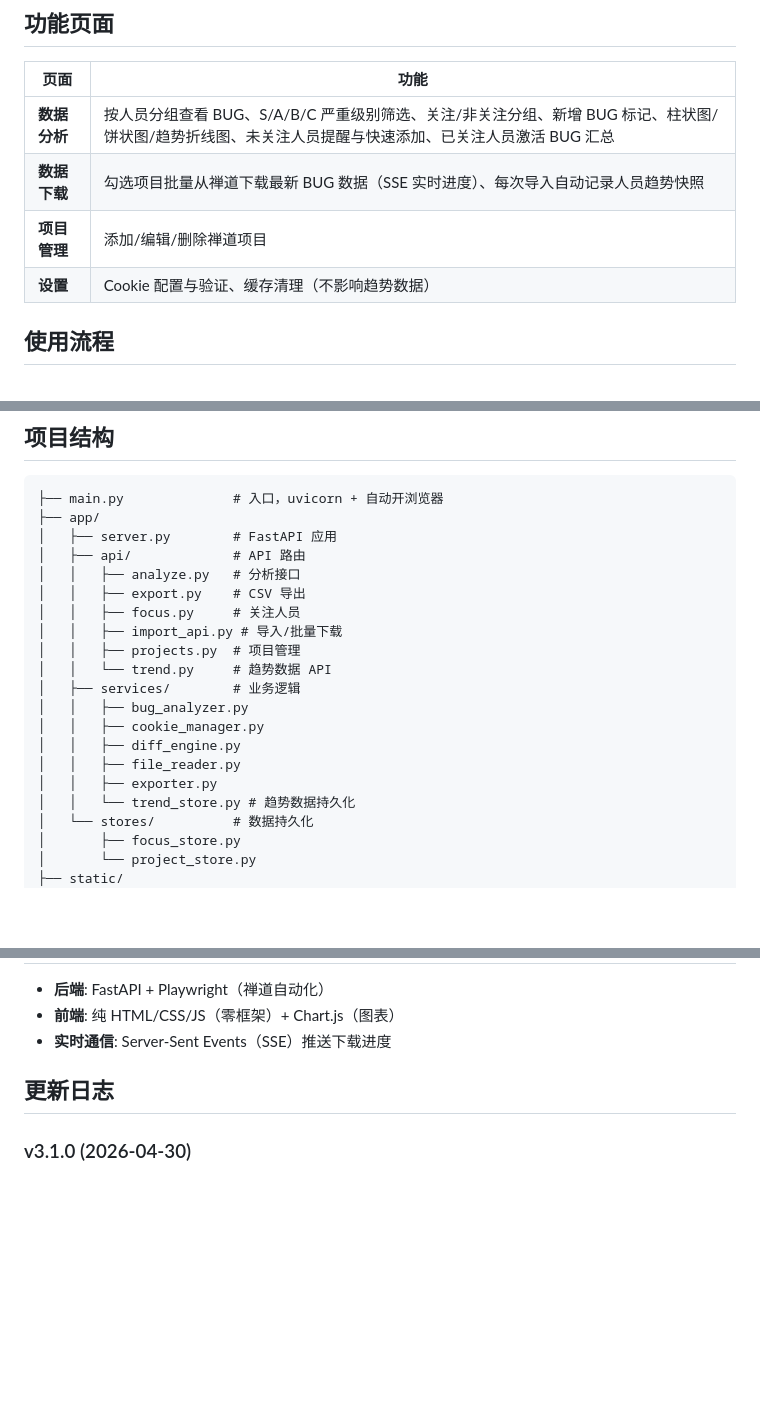
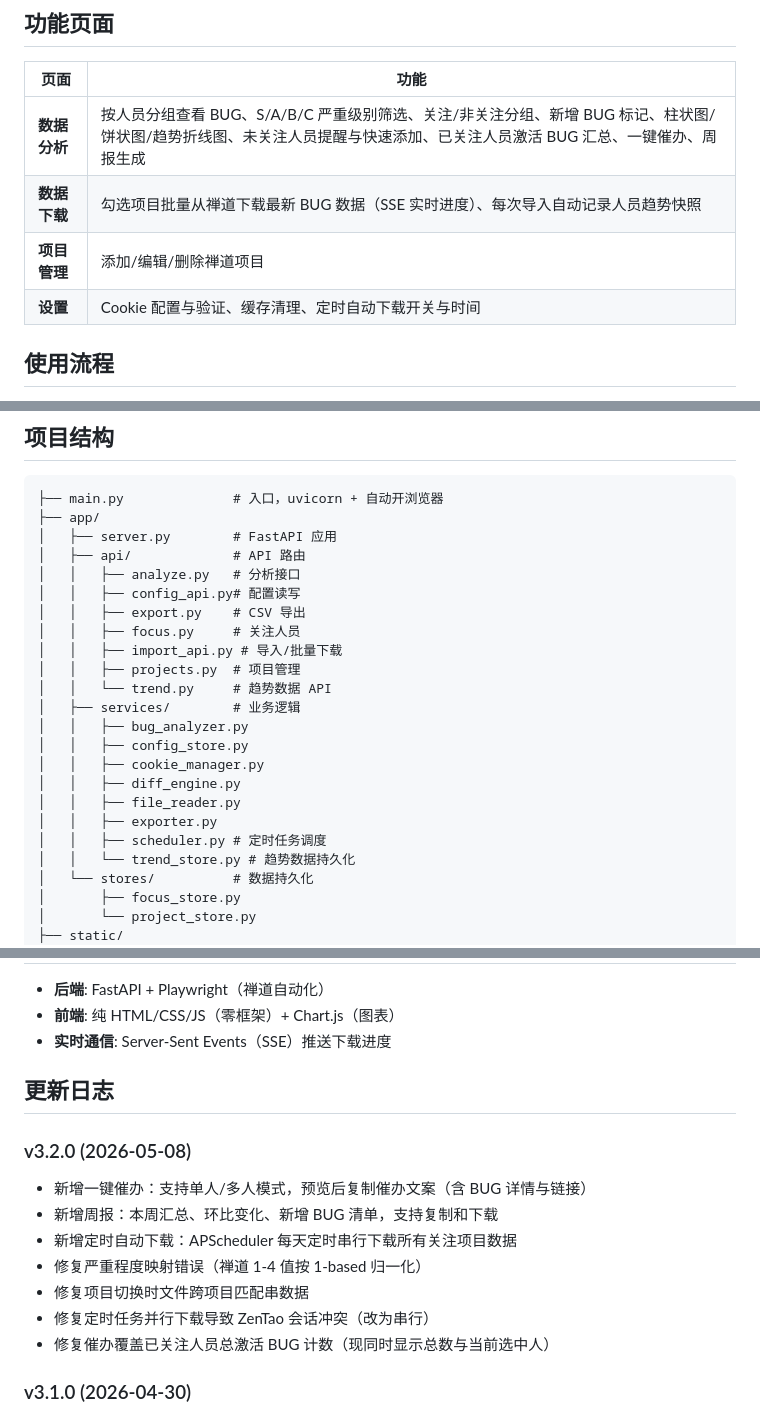
Before and after one commit to Zweihans/zentao-BUG-stats-analysis-, a Markdown page: README.md, 3 parts joined by grey strips. Rendered like a GitHub page; blank space fills up the shorter version.

Commit message:
docs: 更新 README 至 v3.2.0，添加更新日志和新功能说明
Co-Authored-By: Claude Opus 4.7 <noreply@anthropic.com>

```diff
--- a/README.md
+++ b/README.md
@@ -18,10 +18,10 @@ python main.py
 
 | 页面 | 功能 |
 |------|------|
-| **数据分析** | 按人员分组查看 BUG、S/A/B/C 严重级别筛选、关注/非关注分组、新增 BUG 标记、柱状图/饼状图/趋势折线图、未关注人员提醒与快速添加、已关注人员激活 BUG 汇总 |
+| **数据分析** | 按人员分组查看 BUG、S/A/B/C 严重级别筛选、关注/非关注分组、新增 BUG 标记、柱状图/饼状图/趋势折线图、未关注人员提醒与快速添加、已关注人员激活 BUG 汇总、一键催办、周报生成 |
 | **数据下载** | 勾选项目批量从禅道下载最新 BUG 数据（SSE 实时进度）、每次导入自动记录人员趋势快照 |
 | **项目管理** | 添加/编辑/删除禅道项目 |
-| **设置** | Cookie 配置与验证、缓存清理（不影响趋势数据） |
+| **设置** | Cookie 配置与验证、缓存清理、定时自动下载开关与时间 |
 
 ## 使用流程
 
@@ -39,6 +39,7 @@ python main.py
 │   ├── server.py        # FastAPI 应用
 │   ├── api/             # API 路由
 │   │   ├── analyze.py   # 分析接口
+│   │   ├── config_api.py# 配置读写
 │   │   ├── export.py    # CSV 导出
 │   │   ├── focus.py     # 关注人员
 │   │   ├── import_api.py # 导入/批量下载
@@ -46,10 +47,12 @@ python main.py
 │   │   └── trend.py     # 趋势数据 API
 │   ├── services/        # 业务逻辑
 │   │   ├── bug_analyzer.py
+│   │   ├── config_store.py
 │   │   ├── cookie_manager.py
 │   │   ├── diff_engine.py
 │   │   ├── file_reader.py
 │   │   ├── exporter.py
+│   │   ├── scheduler.py # 定时任务调度
 │   │   └── trend_store.py # 趋势数据持久化
 │   └── stores/          # 数据持久化
 │       ├── focus_store.py
@@ -74,6 +77,15 @@ python main.py
 
 ## 更新日志
 
+### v3.2.0 (2026-05-08)
+- 新增一键催办：支持单人/多人模式，预览后复制催办文案（含 BUG 详情与链接）
+- 新增周报：本周汇总、环比变化、新增 BUG 清单，支持复制和下载
+- 新增定时自动下载：APScheduler 每天定时串行下载所有关注项目数据
+- 修复严重程度映射错误（禅道 1-4 值按 1-based 归一化）
+- 修复项目切换时文件跨项目匹配串数据
+- 修复定时任务并行下载导致 ZenTao 会话冲突（改为串行）
+- 修复催办覆盖已关注人员总激活 BUG 计数（现同时显示总数与当前选中人）
+
 ### v3.1.0 (2026-04-30)
 - 新增 BUG 趋势折线图：每次导入后自动记录人员 BUG 快照，支持合计/单人视图切换
 - 新增未关注人员快速添加：提醒横幅点击直接筛选新增人员，手动勾选合并到关注列表
```
